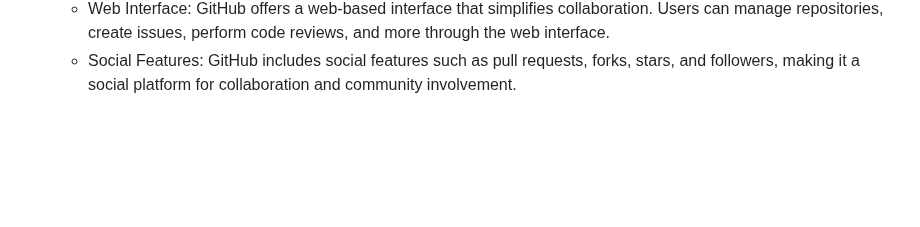
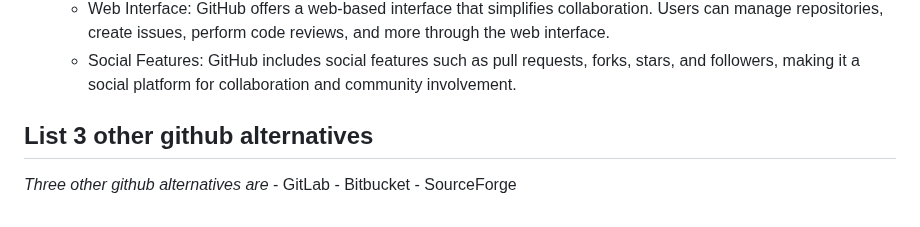
Before and after one commit to solowiseCV/hotelBooking, a Markdown page: README.md, the part around the change. GitHub-like rendering; blank space fills up the shorter version.

Commit message:
listed three different alternatives to github

```diff
--- a/README.md
+++ b/README.md
@@ -50,3 +50,10 @@ Here are some concepts of version control
           GitHub offers a web-based interface that simplifies collaboration. Users can manage repositories, create issues, perform code reviews, and more through the web interface.
      - Social Features:
          GitHub includes social features such as pull requests, forks, stars, and followers, making it a social platform for collaboration and community involvement.
+
+## List 3 other github alternatives
+
+   *Three other github alternatives are*
+    - GitLab
+    - Bitbucket
+    - SourceForge
```
